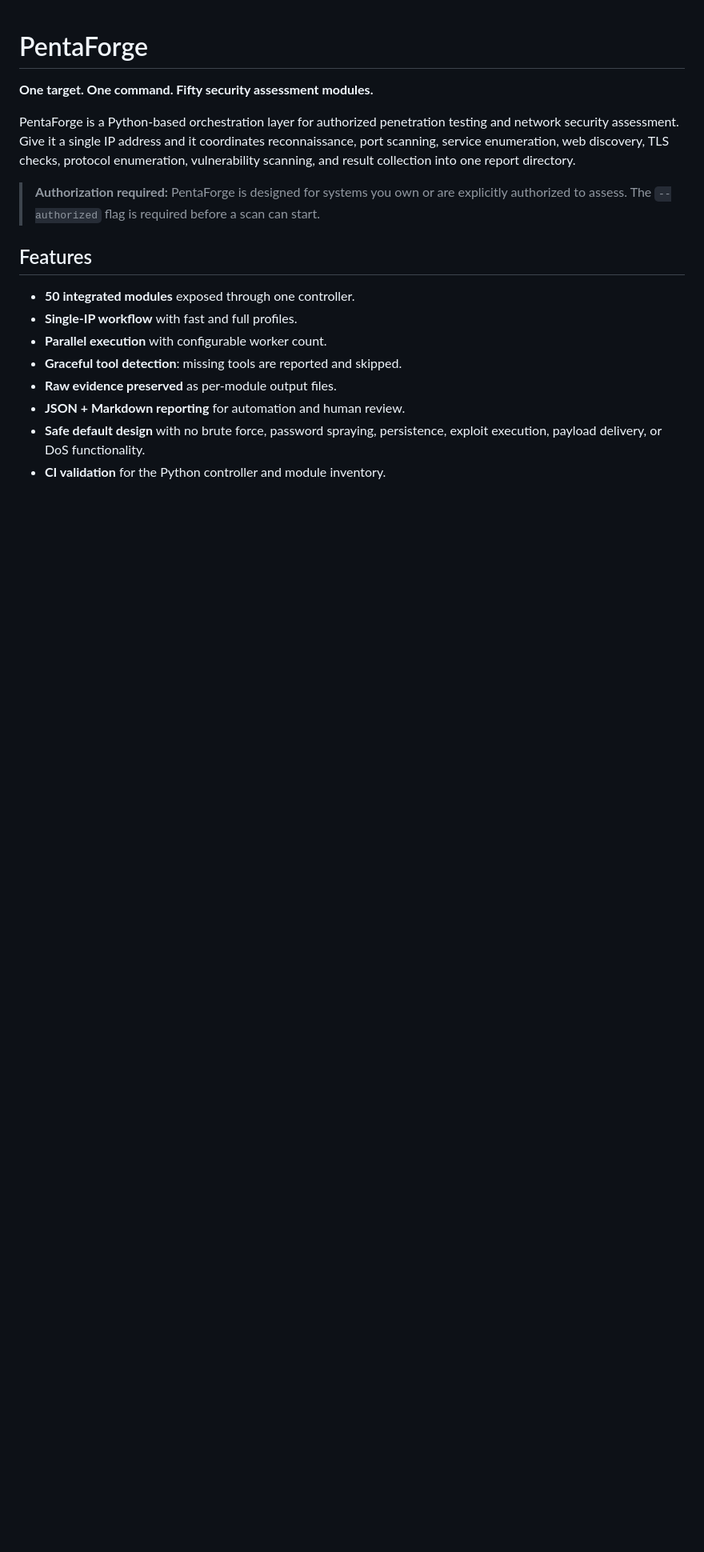
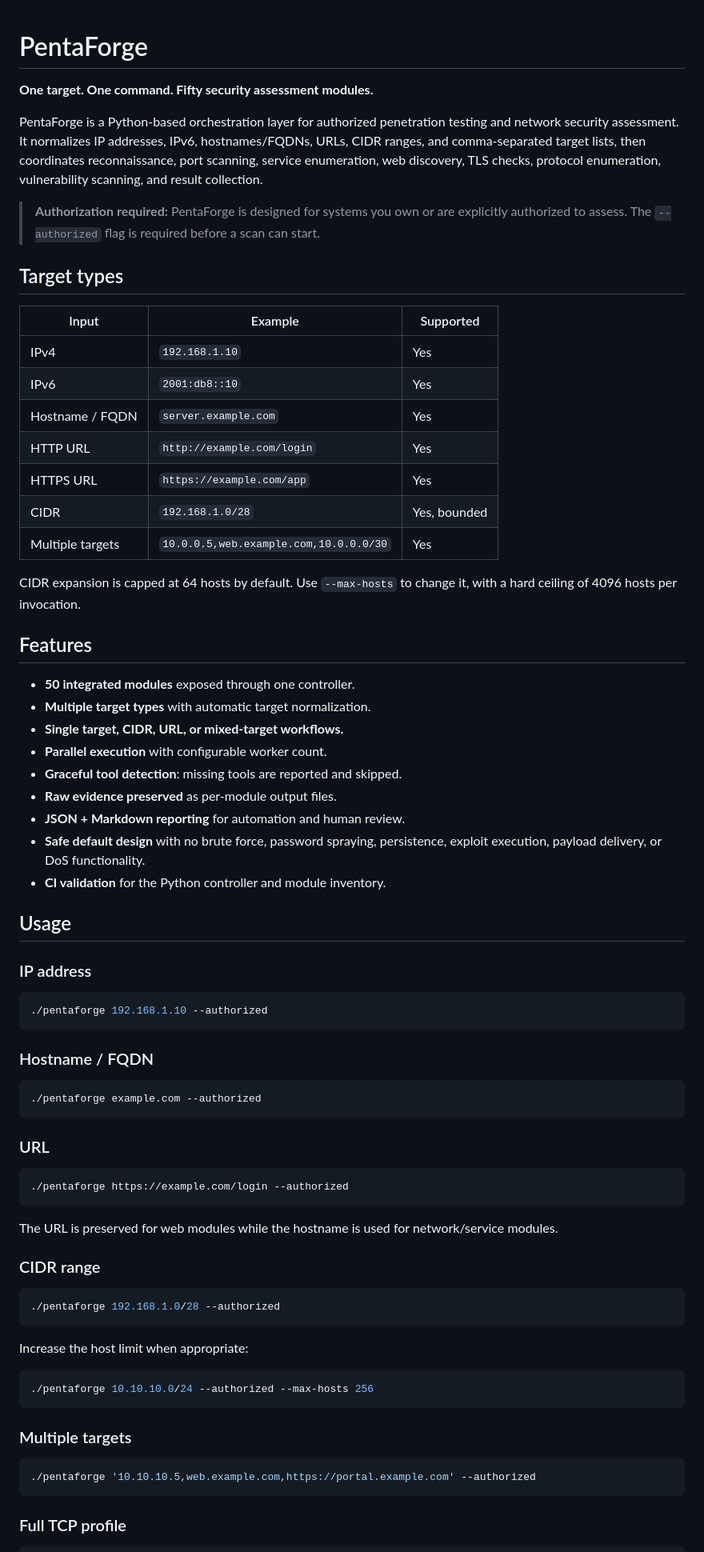
Before and after one commit to anku0669/sentinel-x-app, a Markdown page: README.md, the part around one of its changes. Shown at 80% size. GitHub-like rendering; blank space fills up the shorter version.

Commit message:
Document multi-target and URL support

````diff
--- a/README.md
+++ b/README.md
@@ -2,14 +2,29 @@
 
 **One target. One command. Fifty security assessment modules.**
 
-PentaForge is a Python-based orchestration layer for authorized penetration testing and network security assessment. Give it a single IP address and it coordinates reconnaissance, port scanning, service enumeration, web discovery, TLS checks, protocol enumeration, vulnerability scanning, and result collection into one report directory.
+PentaForge is a Python-based orchestration layer for authorized penetration testing and network security assessment. It normalizes IP addresses, IPv6, hostnames/FQDNs, URLs, CIDR ranges, and comma-separated target lists, then coordinates reconnaissance, port scanning, service enumeration, web discovery, TLS checks, protocol enumeration, vulnerability scanning, and result collection.
 
 > **Authorization required:** PentaForge is designed for systems you own or are explicitly authorized to assess. The `--authorized` flag is required before a scan can start.
+
+## Target types
+
+| Input | Example | Supported |
+| --- | --- | --- |
+| IPv4 | `192.168.1.10` | Yes |
+| IPv6 | `2001:db8::10` | Yes |
+| Hostname / FQDN | `server.example.com` | Yes |
+| HTTP URL | `http://example.com/login` | Yes |
+| HTTPS URL | `https://example.com/app` | Yes |
+| CIDR | `192.168.1.0/28` | Yes, bounded |
+| Multiple targets | `10.0.0.5,web.example.com,10.0.0.0/30` | Yes |
+
+CIDR expansion is capped at 64 hosts by default. Use `--max-hosts` to change it, with a hard ceiling of 4096 hosts per invocation.
 
 ## Features
 
 - **50 integrated modules** exposed through one controller.
-- **Single-IP workflow** with fast and full profiles.
+- **Multiple target types** with automatic target normalization.
+- **Single target, CIDR, URL, or mixed-target workflows.**
 - **Parallel execution** with configurable worker count.
 - **Graceful tool detection**: missing tools are reported and skipped.
 - **Raw evidence preserved** as per-module output files.
@@ -17,3 +32,45 @@ PentaForge is a Python-based orchestration layer for authorized penetration test
 - **Safe default design** with no brute force, password spraying, persistence, exploit execution, payload delivery, or DoS functionality.
 - **CI validation** for the Python controller and module inventory.
 
+## Usage
+
+### IP address
+
+```bash
+./pentaforge 192.168.1.10 --authorized
+```
+
+### Hostname / FQDN
+
+```bash
+./pentaforge example.com --authorized
+```
+
+### URL
+
+```bash
+./pentaforge https://example.com/login --authorized
+```
+
+The URL is preserved for web modules while the hostname is used for network/service modules.
+
+### CIDR range
+
+```bash
+./pentaforge 192.168.1.0/28 --authorized
+```
+
+Increase the host limit when appropriate:
+
+```bash
+./pentaforge 10.10.10.0/24 --authorized --max-hosts 256
+```
+
+### Multiple targets
+
+```bash
+./pentaforge '10.10.10.5,web.example.com,https://portal.example.com' --authorized
+```
+
+### Full TCP profile
+
````
Also changed, not shown: other parts of README.md (+54 -60 lines).
